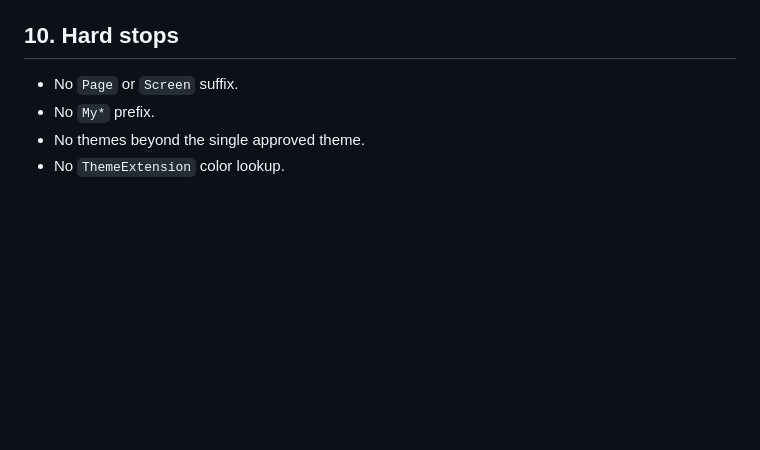
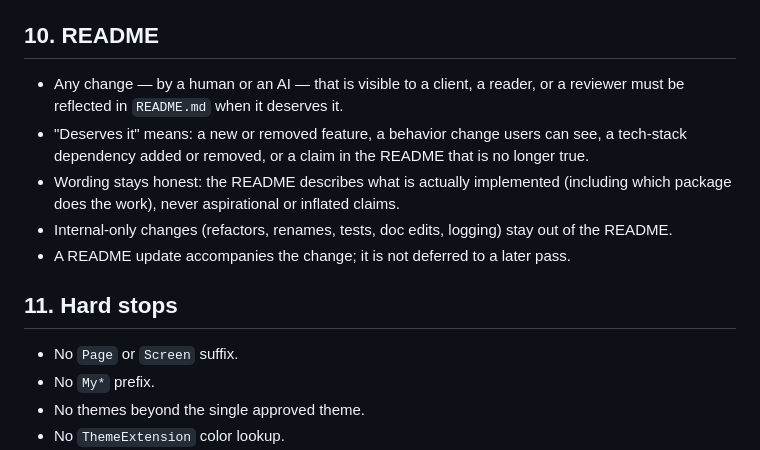
Before and after one commit to Korya0/car_plate_register, a Markdown page: docs/architecture/03_code_conventions.md, the part around the change. Drawn GitHub-style; blank space fills up the shorter version.

```diff
--- a/docs/architecture/03_code_conventions.md
+++ b/docs/architecture/03_code_conventions.md
@@ -129,7 +129,15 @@ Future<void> loadBrochures() async {}
 - A bug fix adds a test that fails before the fix.
 - `flutter analyze` and `flutter test` must both pass before hand-off.
 
-## 10. Hard stops
+## 10. README
+
+- Any change — by a human or an AI — that is visible to a client, a reader, or a reviewer must be reflected in `README.md` when it deserves it.
+- "Deserves it" means: a new or removed feature, a behavior change users can see, a tech-stack dependency added or removed, or a claim in the README that is no longer true.
+- Wording stays honest: the README describes what is actually implemented (including which package does the work), never aspirational or inflated claims.
+- Internal-only changes (refactors, renames, tests, doc edits, logging) stay out of the README.
+- A README update accompanies the change; it is not deferred to a later pass.
+
+## 11. Hard stops
 
 - No `Page` or `Screen` suffix.
 - No `My*` prefix.
```
Also changed, not shown: README.md (+20 -7 lines).
